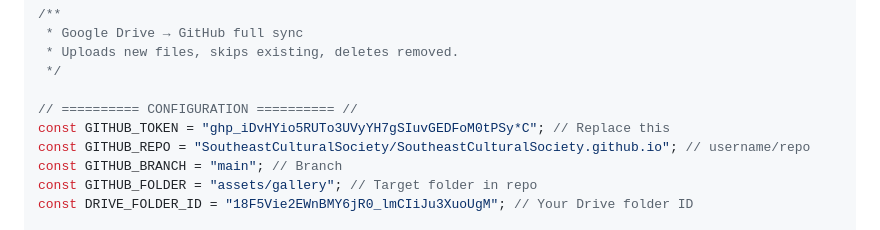
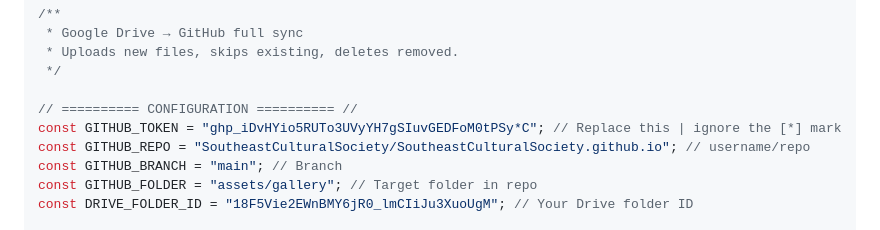
Before and after one commit to SoutheastCulturalSociety/SoutheastCulturalSociety.github.io, a Markdown page: README.md, the part around the change. GitHub-like rendering.

Commit message:
Clarify GITHUB_TOKEN in README
Updated GITHUB_TOKEN comment for clarity.

```diff
--- a/README.md
+++ b/README.md
@@ -15,7 +15,7 @@ This script handles the full synchronization of images from Google Drive to the
  */
 
 // ========== CONFIGURATION ========== //
-const GITHUB_TOKEN = "ghp_iDvHYio5RUTo3UVyYH7gSIuvGEDFoM0tPSy*C"; // Replace this
+const GITHUB_TOKEN = "ghp_iDvHYio5RUTo3UVyYH7gSIuvGEDFoM0tPSy*C"; // Replace this | ignore the [*] mark
 const GITHUB_REPO = "SoutheastCulturalSociety/SoutheastCulturalSociety.github.io"; // username/repo
 const GITHUB_BRANCH = "main"; // Branch
 const GITHUB_FOLDER = "assets/gallery"; // Target folder in repo
```
